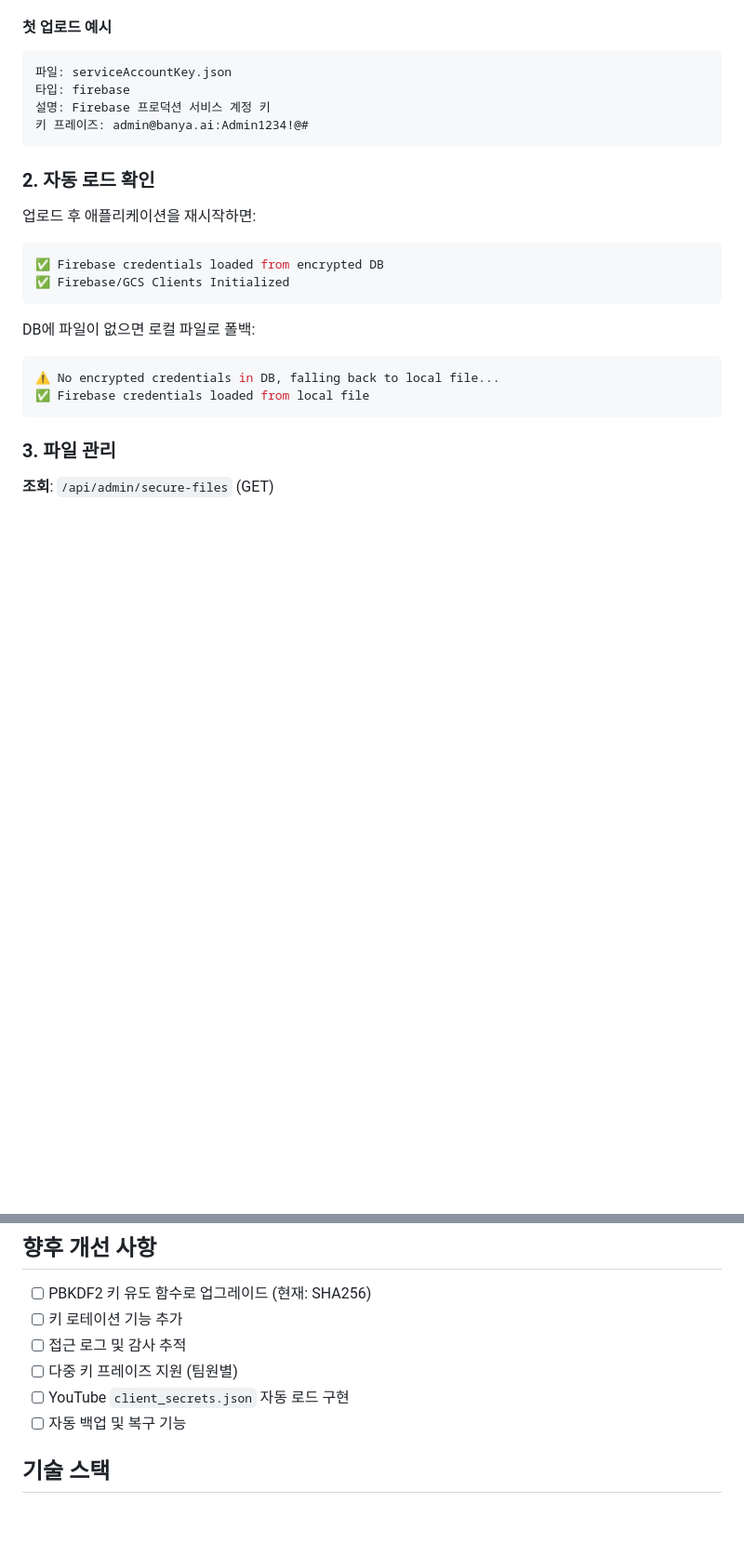
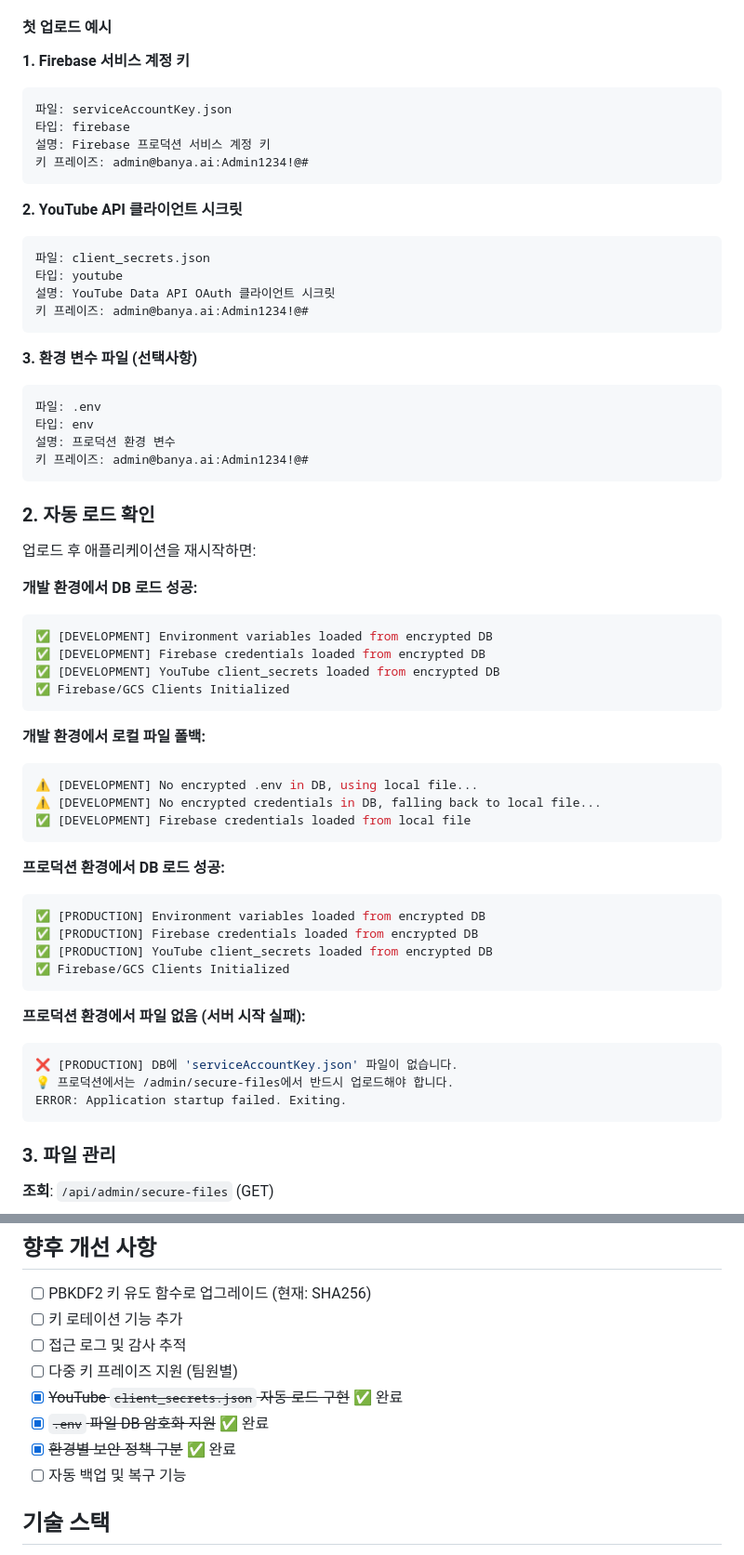
Before and after one commit to kr-ai-dev-association/auto-poster, a Markdown page: SECURITY_MANAGEMENT.md, 2 parts joined by grey strips. Shown at 93% size. GitHub-like rendering; blank space fills up the shorter version.

Commit message:
docs: 보안 파일 관리 문서 업데이트
- 3개 파일 모두 DB 암호화 지원 반영
- ENVIRONMENT 환경 변수 설정 가이드 추가
- 개발/프로덕션 환경별 동작 설명
- 로그 메시지 예시 업데이트
- 완료된 기능 체크

````diff
--- a/SECURITY_MANAGEMENT.md
+++ b/SECURITY_MANAGEMENT.md
@@ -34,6 +67,8 @@ Auto Poster의 보안 파일 관리 시스템은 민감한 설정 파일(서비
 5. "🔐 암호화하여 업로드" 버튼 클릭
 
 #### 첫 업로드 예시
+
+**1. Firebase 서비스 계정 키**
 ```
 파일: serviceAccountKey.json
 타입: firebase
@@ -41,19 +76,54 @@ Auto Poster의 보안 파일 관리 시스템은 민감한 설정 파일(서비
 키 프레이즈: admin@banya.ai:Admin1234!@#
 ```
 
+**2. YouTube API 클라이언트 시크릿**
+```
+파일: client_secrets.json
+타입: youtube
+설명: YouTube Data API OAuth 클라이언트 시크릿
+키 프레이즈: admin@banya.ai:Admin1234!@#
+```
+
+**3. 환경 변수 파일 (선택사항)**
+```
+파일: .env
+타입: env
+설명: 프로덕션 환경 변수
+키 프레이즈: admin@banya.ai:Admin1234!@#
+```
+
 ### 2. 자동 로드 확인
 
 업로드 후 애플리케이션을 재시작하면:
 
+**개발 환경에서 DB 로드 성공:**
 ```bash
-✅ Firebase credentials loaded from encrypted DB
+✅ [DEVELOPMENT] Environment variables loaded from encrypted DB
+✅ [DEVELOPMENT] Firebase credentials loaded from encrypted DB
+✅ [DEVELOPMENT] YouTube client_secrets loaded from encrypted DB
 ✅ Firebase/GCS Clients Initialized
 ```
 
-DB에 파일이 없으면 로컬 파일로 폴백:
+**개발 환경에서 로컬 파일 폴백:**
 ```bash
-⚠️ No encrypted credentials in DB, falling back to local file...
-✅ Firebase credentials loaded from local file
+⚠️ [DEVELOPMENT] No encrypted .env in DB, using local file...
+⚠️ [DEVELOPMENT] No encrypted credentials in DB, falling back to local file...
+✅ [DEVELOPMENT] Firebase credentials loaded from local file
+```
+
+**프로덕션 환경에서 DB 로드 성공:**
+```bash
+✅ [PRODUCTION] Environment variables loaded from encrypted DB
+✅ [PRODUCTION] Firebase credentials loaded from encrypted DB
+✅ [PRODUCTION] YouTube client_secrets loaded from encrypted DB
+✅ Firebase/GCS Clients Initialized
+```
+
+**프로덕션 환경에서 파일 없음 (서버 시작 실패):**
+```bash
+❌ [PRODUCTION] DB에 'serviceAccountKey.json' 파일이 없습니다.
+💡 프로덕션에서는 /admin/secure-files에서 반드시 업로드해야 합니다.
+ERROR: Application startup failed. Exiting.
 ```
 
 ### 3. 파일 관리
@@ -289,7 +359,9 @@ rm 3_youtube_poster/client_secrets.json
 - [ ] 키 로테이션 기능 추가
 - [ ] 접근 로그 및 감사 추적
 - [ ] 다중 키 프레이즈 지원 (팀원별)
-- [ ] YouTube `client_secrets.json` 자동 로드 구현
+- [x] ~~YouTube `client_secrets.json` 자동 로드 구현~~ ✅ 완료
+- [x] ~~`.env` 파일 DB 암호화 지원~~ ✅ 완료
+- [x] ~~환경별 보안 정책 구분~~ ✅ 완료
 - [ ] 자동 백업 및 복구 기능
 
 ## 기술 스택
````
Also changed, not shown: other parts of SECURITY_MANAGEMENT.md (+36 -3 lines).
